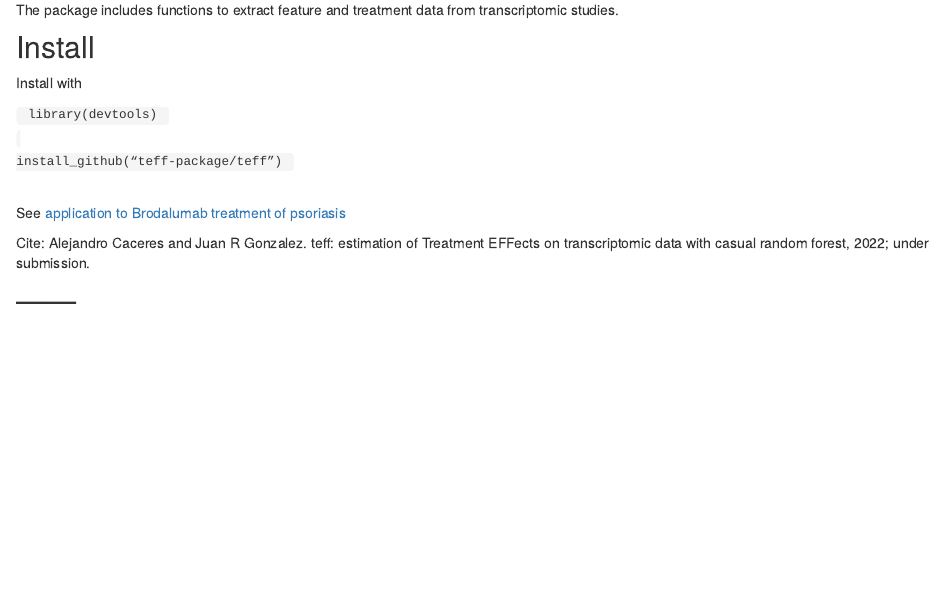
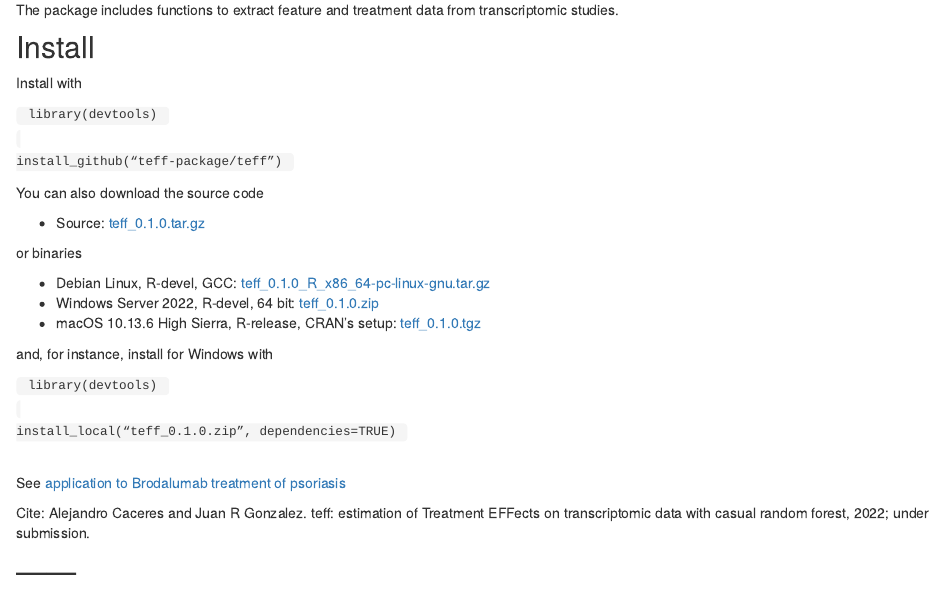
Before and after one commit to teff-package/teff-package.github.io, an R Markdown document (index.Rmd): the page in a window 1100 px wide, from 850 px down. Rendered offline with R 4.5, knitr and Pandoc, with nearby package versions; a font, style sheet, LaTeX package, included part or bibliography that could not be used is replaced or left out.

Commit message:
binaries

```diff
--- a/index.Rmd
+++ b/index.Rmd
@@ -51,7 +51,25 @@ library(devtools)
 install_github("teff-package/teff")
 </code>
 
+You can also download the source code
 
+- Source: [teff_0.1.0.tar.gz](https://teff-package.github.io/teff/bin/teff_0.1.0.tar.gz)
+
+or binaries
+
+- Debian Linux, R-devel, GCC: [teff_0.1.0_R_x86_64-pc-linux-gnu.tar.gz](https://teff-package.github.io/teff/bin/teff_0.1.0_R_x86_64-pc-linux-gnu.tar.gz)
+- Windows Server 2022, R-devel, 64 bit: [teff_0.1.0.zip](https://teff-package.github.io/teff/bin/teff_0.1.0.zip)
+- macOS 10.13.6 High Sierra, R-release, CRAN's setup: [teff_0.1.0.tgz](https://teff-package.github.io/teff/bin/teff_0.1.0.tgz)
+
+
+and, for instance, install for Windows with
+
+<code>
+library(devtools)
+</code>
+</br><code>
+install_local("teff_0.1.0.zip", dependencies=TRUE)
+</code>
 
 </br>See [application to Brodalumab treatment of psoriasis](https://teff-package.github.io/teff/SupplementaryCaceres2021.html)
 
```
Also changed, not shown: index.html, 4 other files.
